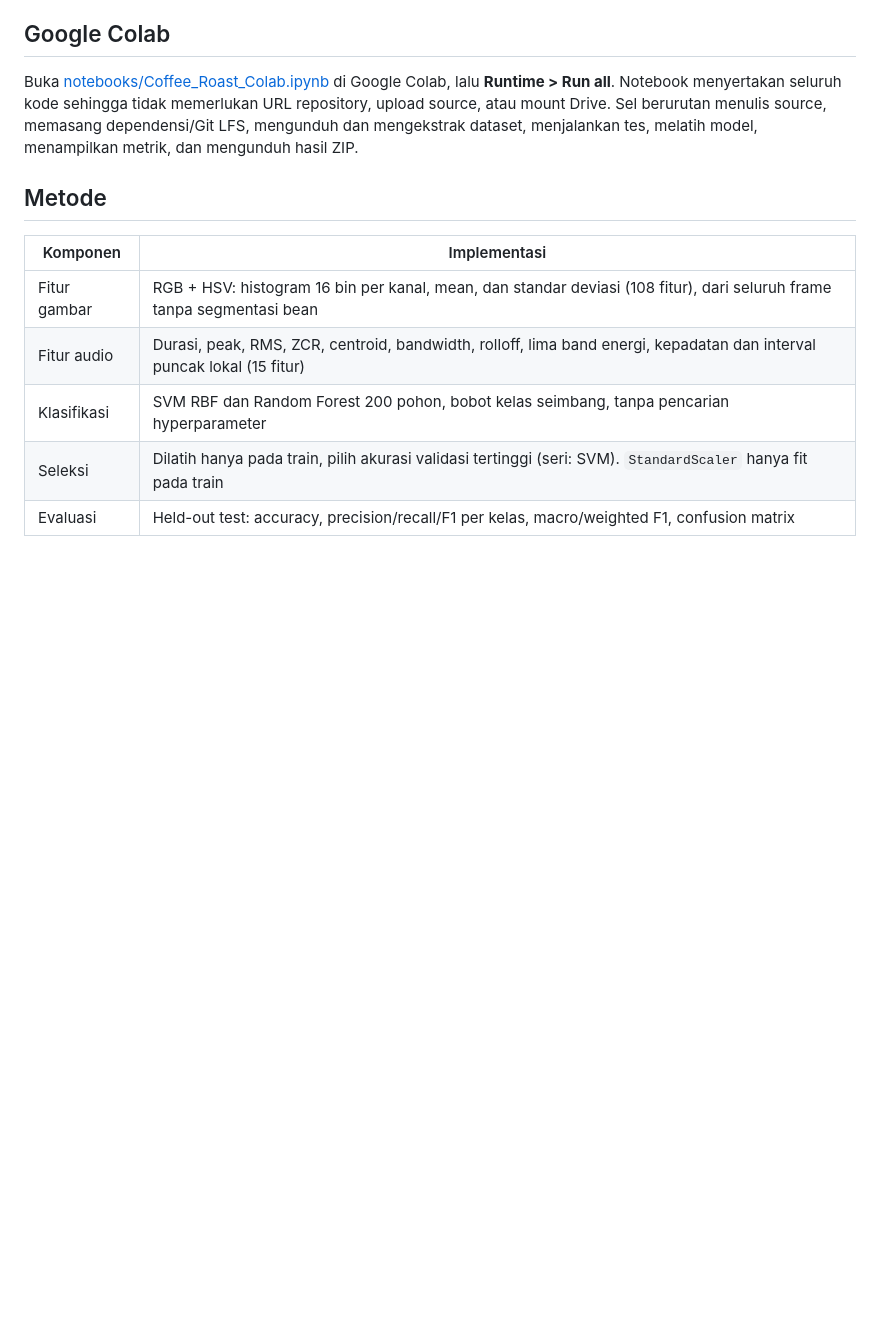
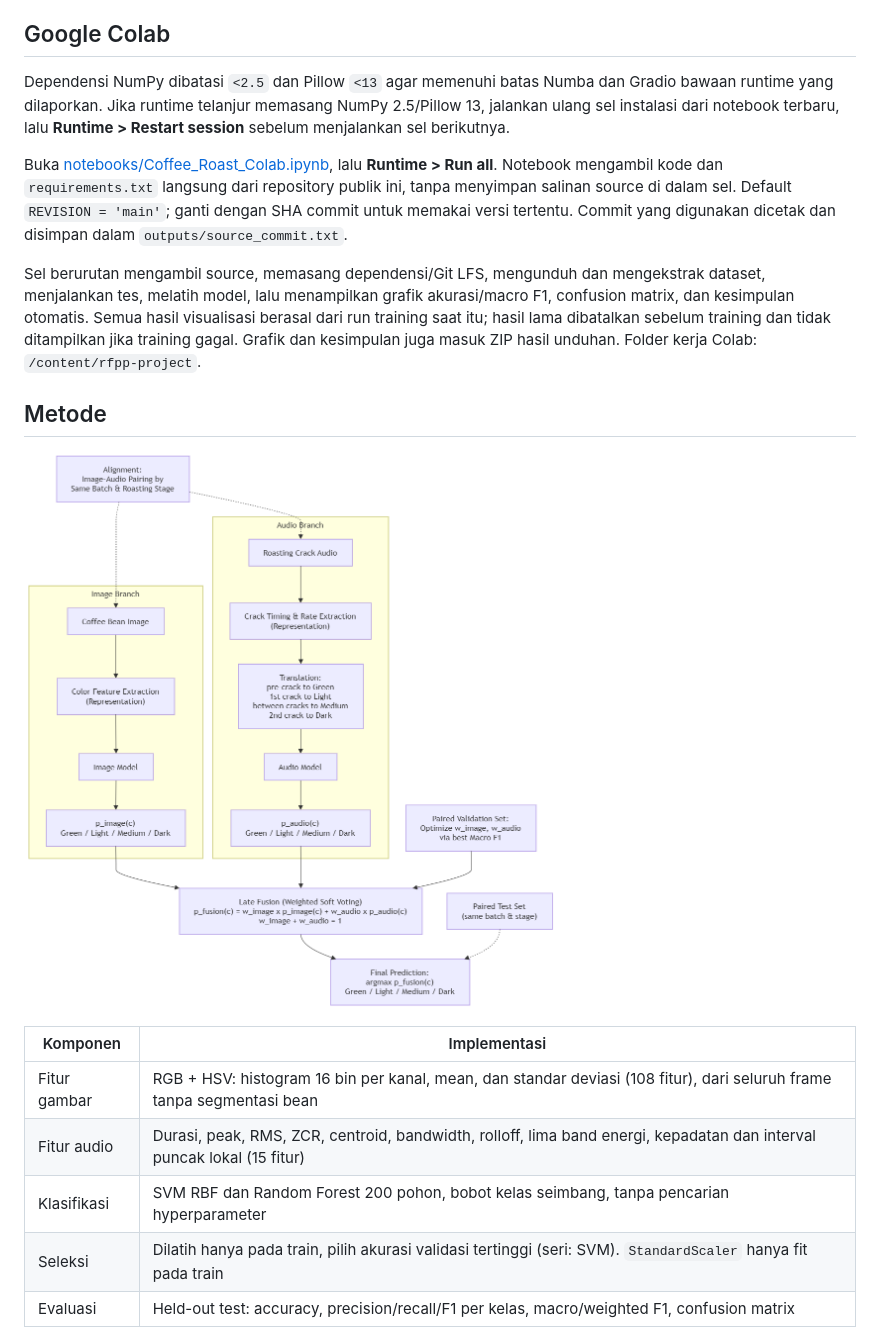
Before and after one commit to fimln/rfpp-project, a Markdown page: README.md, the part around the change. Rendered like a GitHub page; pictures changed too: assets/method-diagram.png (added); blank space fills up the shorter version.

Commit message:
Use public repository in Colab and visualize current test results

```diff
--- a/README.md
+++ b/README.md
@@ -10,9 +10,15 @@ Anggota Kelompok:
 
 ## Google Colab
 
-Buka [notebooks/Coffee_Roast_Colab.ipynb](notebooks/Coffee_Roast_Colab.ipynb) di Google Colab, lalu **Runtime > Run all**. Notebook menyertakan seluruh kode sehingga tidak memerlukan URL repository, upload source, atau mount Drive. Sel berurutan menulis source, memasang dependensi/Git LFS, mengunduh dan mengekstrak dataset, menjalankan tes, melatih model, menampilkan metrik, dan mengunduh hasil ZIP.
+Dependensi NumPy dibatasi `<2.5` dan Pillow `<13` agar memenuhi batas Numba dan Gradio bawaan runtime yang dilaporkan. Jika runtime telanjur memasang NumPy 2.5/Pillow 13, jalankan ulang sel instalasi dari notebook terbaru, lalu **Runtime > Restart session** sebelum menjalankan sel berikutnya.
+
+Buka [notebooks/Coffee_Roast_Colab.ipynb](https://colab.research.google.com/github/fimln/rfpp-project/blob/main/notebooks/Coffee_Roast_Colab.ipynb), lalu **Runtime > Run all**. Notebook mengambil kode dan `requirements.txt` langsung dari repository publik ini, tanpa menyimpan salinan source di dalam sel. Default `REVISION = 'main'`; ganti dengan SHA commit untuk memakai versi tertentu. Commit yang digunakan dicetak dan disimpan dalam `outputs/source_commit.txt`.
+
+Sel berurutan mengambil source, memasang dependensi/Git LFS, mengunduh dan mengekstrak dataset, menjalankan tes, melatih model, lalu menampilkan grafik akurasi/macro F1, confusion matrix, dan kesimpulan otomatis. Semua hasil visualisasi berasal dari run training saat itu; hasil lama dibatalkan sebelum training dan tidak ditampilkan jika training gagal. Grafik dan kesimpulan juga masuk ZIP hasil unduhan. Folder kerja Colab: `/content/rfpp-project`.
 
 ## Metode
+
+![Diagram metode klasifikasi multimodal tingkat roasting kopi](assets/method-diagram.png)
 
 | Komponen | Implementasi |
 | --- | --- |
```
Also changed, not shown: 3 other files.
